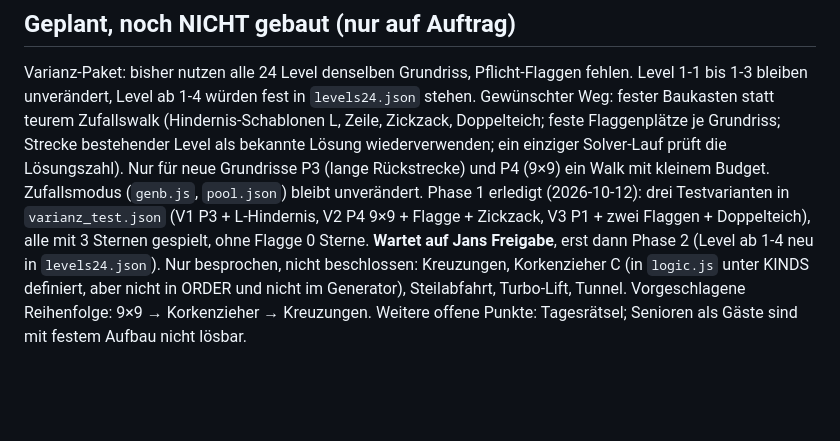
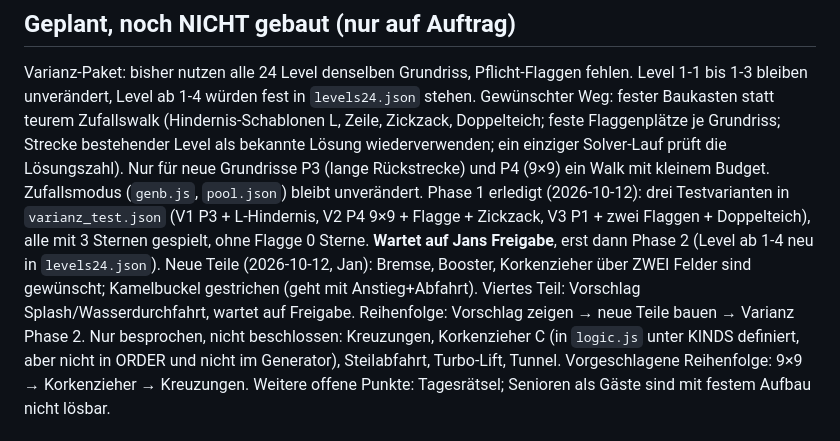
Before and after one commit to lepettre/mini-coaster-kingdom, a Markdown page: CLAUDE.md, the part around the change. Drawn GitHub-style; blank space fills up the shorter version.

Commit message:
CLAUDE.md: Entscheidungen zu neuen Teilen festgehalten
Co-Authored-By: Claude Opus 5.5 <noreply@anthropic.com>
Claude-Session: https://claude.ai/code/session_01HERBNTjLd8dxa5a92w85jB

```diff
--- a/CLAUDE.md
+++ b/CLAUDE.md
@@ -34,6 +34,7 @@ Seit 2026-10-12 weicht der Quellstand von der veröffentlichten Version ab (neue
 ## Geplant, noch NICHT gebaut (nur auf Auftrag)
 Varianz-Paket: bisher nutzen alle 24 Level denselben Grundriss, Pflicht-Flaggen fehlen. Level 1-1 bis 1-3 bleiben unverändert, Level ab 1-4 würden fest in `levels24.json` stehen. Gewünschter Weg: fester Baukasten statt teurem Zufallswalk (Hindernis-Schablonen L, Zeile, Zickzack, Doppelteich; feste Flaggenplätze je Grundriss; Strecke bestehender Level als bekannte Lösung wiederverwenden; ein einziger Solver-Lauf prüft die Lösungszahl). Nur für neue Grundrisse P3 (lange Rückstrecke) und P4 (9×9) ein Walk mit kleinem Budget. Zufallsmodus (`genb.js`, `pool.json`) bleibt unverändert.
 Phase 1 erledigt (2026-10-12): drei Testvarianten in `varianz_test.json` (V1 P3 + L-Hindernis, V2 P4 9×9 + Flagge + Zickzack, V3 P1 + zwei Flaggen + Doppelteich), alle mit 3 Sternen gespielt, ohne Flagge 0 Sterne. **Wartet auf Jans Freigabe**, erst dann Phase 2 (Level ab 1-4 neu in `levels24.json`).
+Neue Teile (2026-10-12, Jan): Bremse, Booster, Korkenzieher über ZWEI Felder sind gewünscht; Kamelbuckel gestrichen (geht mit Anstieg+Abfahrt). Viertes Teil: Vorschlag Splash/Wasserdurchfahrt, wartet auf Freigabe. Reihenfolge: Vorschlag zeigen → neue Teile bauen → Varianz Phase 2.
 Nur besprochen, nicht beschlossen: Kreuzungen, Korkenzieher C (in `logic.js` unter KINDS definiert, aber nicht in ORDER und nicht im Generator), Steilabfahrt, Turbo-Lift, Tunnel. Vorgeschlagene Reihenfolge: 9×9 → Korkenzieher → Kreuzungen.
 Weitere offene Punkte: Tagesrätsel; Senioren als Gäste sind mit festem Aufbau nicht lösbar.
 
```
